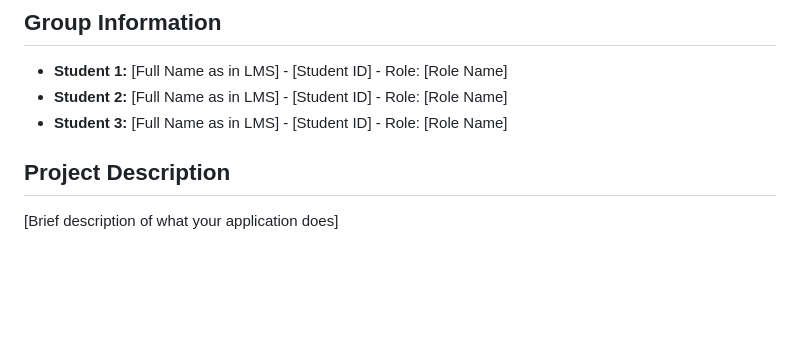
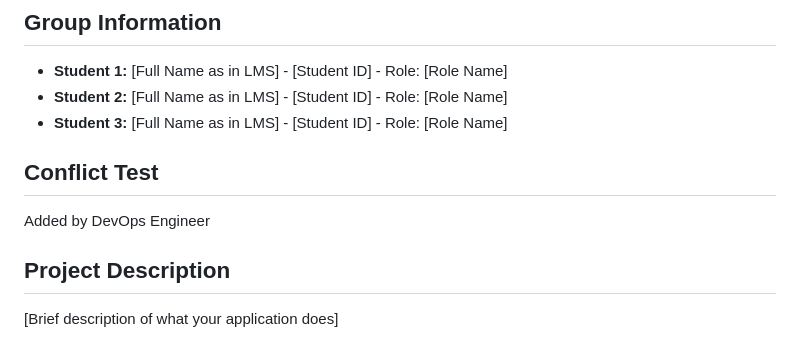
Before and after one commit to Saubhagya0429/SecureEVotingPlatform, a Markdown page: README.md, the part around the change. Rendered like a GitHub page; blank space fills up the shorter version.

Commit message:
docs: conflict test by devops

```diff
--- a/README.md
+++ b/README.md
@@ -3,6 +3,8 @@
 - **Student 1:** [Full Name as in LMS] - [Student ID] - Role: [Role Name]
 - **Student 2:** [Full Name as in LMS] - [Student ID] - Role: [Role Name]
 - **Student 3:** [Full Name as in LMS] - [Student ID] - Role: [Role Name]
+## Conflict Test
+Added by DevOps Engineer
 
 ## Project Description
 [Brief description of what your application does]
```
